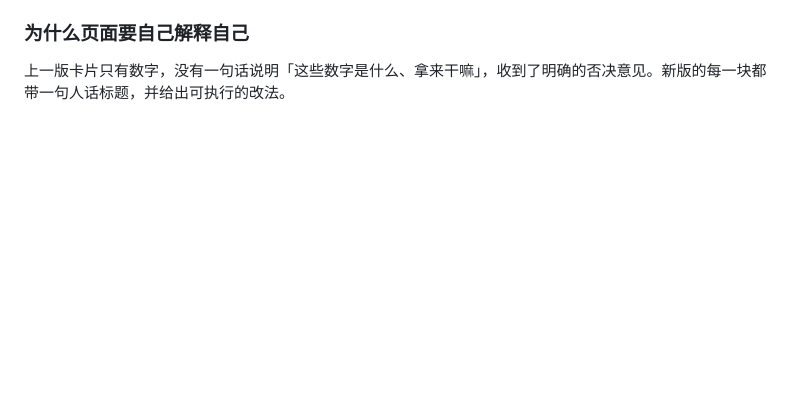
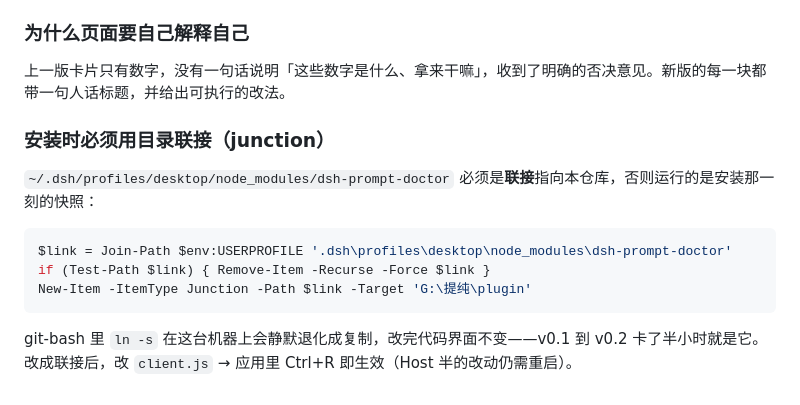
Before and after one commit to WangShTo/dsh-plugins, a Markdown page: README.md, the part around the change. Rendered like a GitHub page; blank space fills up the shorter version.

Commit message:
docs: 真机截图 + junction 安装坑

````diff
--- a/README.md
+++ b/README.md
@@ -113,3 +113,16 @@ MIT
 ### 为什么页面要自己解释自己
 
 上一版卡片只有数字，没有一句话说明「这些数字是什么、拿来干嘛」，收到了明确的否决意见。新版的每一块都带一句人话标题，并给出可执行的改法。
+
+### 安装时必须用目录联接（junction）
+
+`~/.dsh/profiles/desktop/node_modules/dsh-prompt-doctor` 必须是**联接**指向本仓库，否则运行的是安装那一刻的快照：
+
+```powershell
+$link = Join-Path $env:USERPROFILE '.dsh\profiles\desktop\node_modules\dsh-prompt-doctor'
+if (Test-Path $link) { Remove-Item -Recurse -Force $link }
+New-Item -ItemType Junction -Path $link -Target 'G:\提纯\plugin'
+```
+
+git-bash 里 `ln -s` 在这台机器上会静默退化成复制，改完代码界面不变——v0.1 到 v0.2 卡了半小时就是它。
+改成联接后，改 `client.js` → 应用里 Ctrl+R 即生效（Host 半的改动仍需重启）。
````
Also changed, not shown: shot/app-in-app.png (added).
